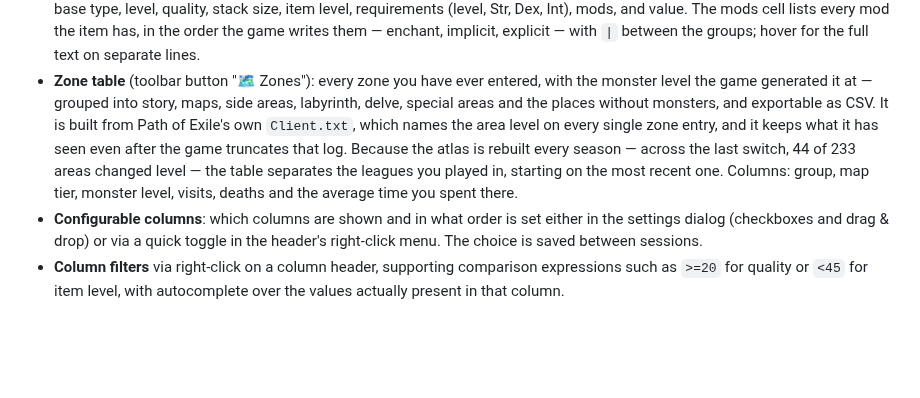
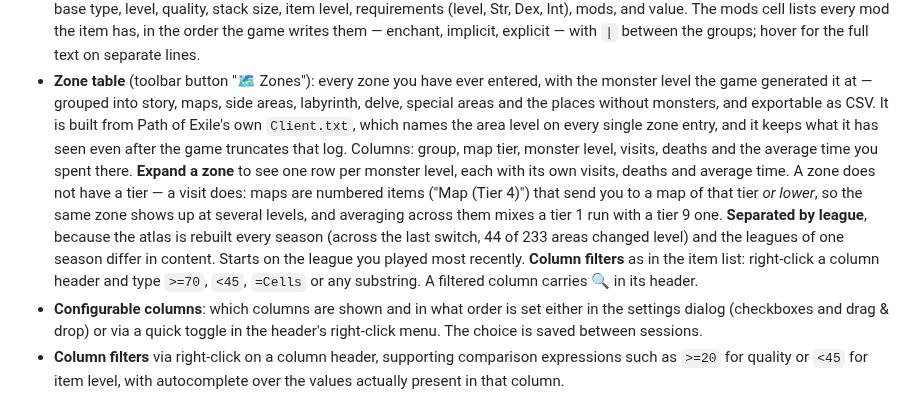
Before and after one commit to peterm2024/PoE-VIEW2, a Markdown page: README.md, the part around the change. GitHub-like rendering; blank space fills up the shorter version.

Commit message:
Release v0.17.0 vorbereiten
Version, Changelog datiert, Screenshots neu. README nachgezogen
(RELEASING §1.5): Der Baum, die Zeilen je Monsterlevel und der
Spaltenfilter fehlten dort, und die Begruendung fuer die Liga-Trennung
stand nur halb drin.

1789 Tests gruen.

Co-Authored-By: Claude Opus 5 (1M context) <noreply@anthropic.com>

```diff
--- a/README.md
+++ b/README.md
@@ -90,13 +90,23 @@ with the tiers you still miss left empty.
 - **Zone table** (toolbar button "🗺 Zones"): every zone you have ever
   entered, with the monster level the game generated it at — grouped
   into story, maps, side areas, labyrinth, delve, special areas and the
-  places without monsters, and exportable as CSV. It is built from Path of Exile's own `Client.txt`,
-  which names the area level on every single zone entry, and it keeps
-  what it has seen even after the game truncates that log. Because the
-  atlas is rebuilt every season — across the last switch, 44 of 233
-  areas changed level — the table separates the leagues you played in,
-  starting on the most recent one. Columns: group, map tier, monster
-  level, visits, deaths and the average time you spent there.
+  places without monsters, and exportable as CSV. It is built from Path
+  of Exile's own `Client.txt`, which names the area level on every single
+  zone entry, and it keeps what it has seen even after the game
+  truncates that log. Columns: group, map tier, monster level, visits,
+  deaths and the average time you spent there.
+  **Expand a zone** to see one row per monster level, each with its own
+  visits, deaths and average time. A zone does not have a tier — a visit
+  does: maps are numbered items ("Map (Tier 4)") that send you to a map
+  of that tier *or lower*, so the same zone shows up at several levels,
+  and averaging across them mixes a tier 1 run with a tier 9 one.
+  **Separated by league**, because the atlas is rebuilt every season
+  (across the last switch, 44 of 233 areas changed level) and the
+  leagues of one season differ in content. Starts on the league you
+  played most recently.
+  **Column filters** as in the item list: right-click a column header
+  and type `>=70`, `<45`, `=Cells` or any substring. A filtered column
+  carries 🔍 in its header.
 - **Configurable columns**: which columns are shown and in what order is
   set either in the settings dialog (checkboxes and drag & drop) or via
   a quick toggle in the header's right-click menu. The choice is saved
```
Also changed, not shown: CHANGELOG.md (+2 -0 lines), docs/screenshots/charakter-verlauf.png, docs/screenshots/item-details.png, docs/screenshots/uebersicht.png, 1 other file.
